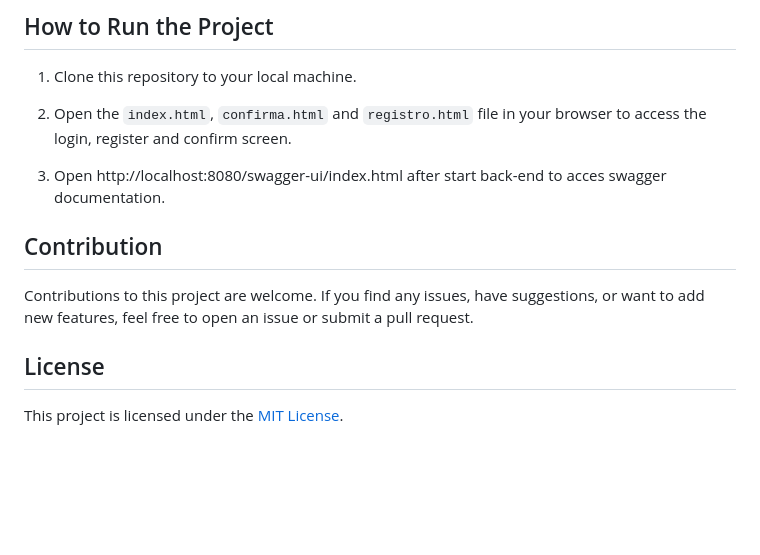
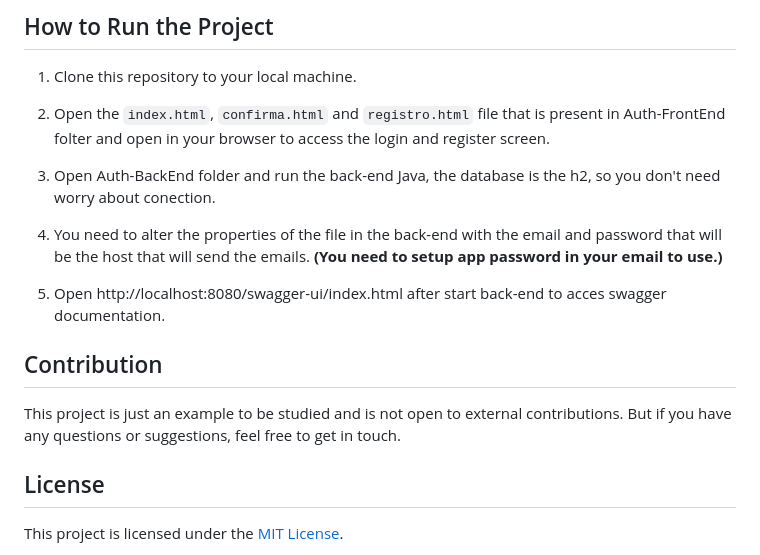
Before and after one commit to Jottinha/2FA-Email-Authentication, a Markdown page: README.md, the part around the change. GitHub-like rendering; blank space fills up the shorter version.

```diff
--- a/README.md
+++ b/README.md
@@ -64,13 +64,17 @@ User authentication page
 
 1. Clone this repository to your local machine.
 
-2. Open the `index.html`, `confirma.html` and `registro.html` file in your browser to access the login, register and confirm screen.
+2. Open the `index.html`, `confirma.html` and `registro.html` file that is present in Auth-FrontEnd folter and open in your browser to access the login and register screen.
 
-3. Open http://localhost:8080/swagger-ui/index.html after start back-end to acces swagger documentation.
+3. Open Auth-BackEnd folder and run the back-end Java, the database is the h2, so you don't need worry about conection.
+
+4. You need to alter the properties of the file in the back-end with the email and password that will be the host that will send the emails. **(You need to setup app password in your email to use.)**
+
+5. Open http://localhost:8080/swagger-ui/index.html after start back-end to acces swagger documentation.
 
 ## Contribution
 
-Contributions to this project are welcome. If you find any issues, have suggestions, or want to add new features, feel free to open an issue or submit a pull request.
+This project is just an example to be studied and is not open to external contributions. But if you have any questions or suggestions, feel free to get in touch.
 
 ## License
 
```
